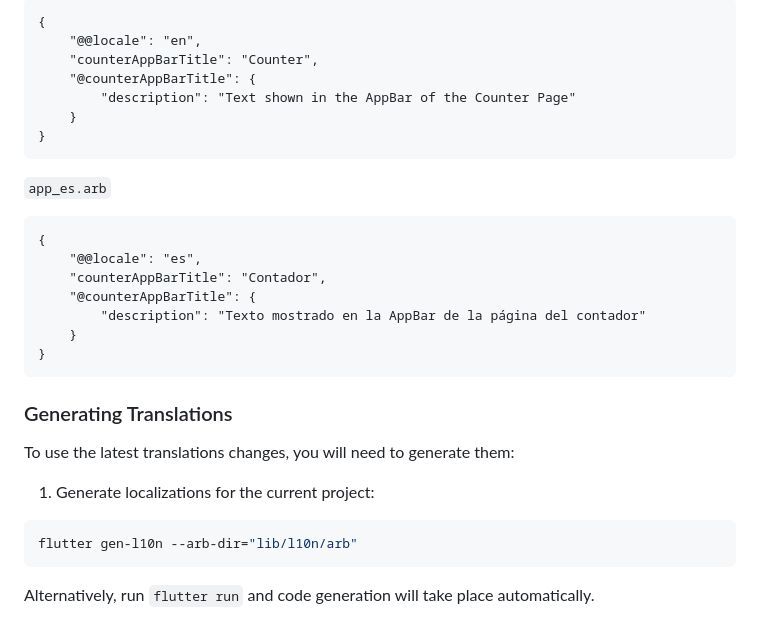
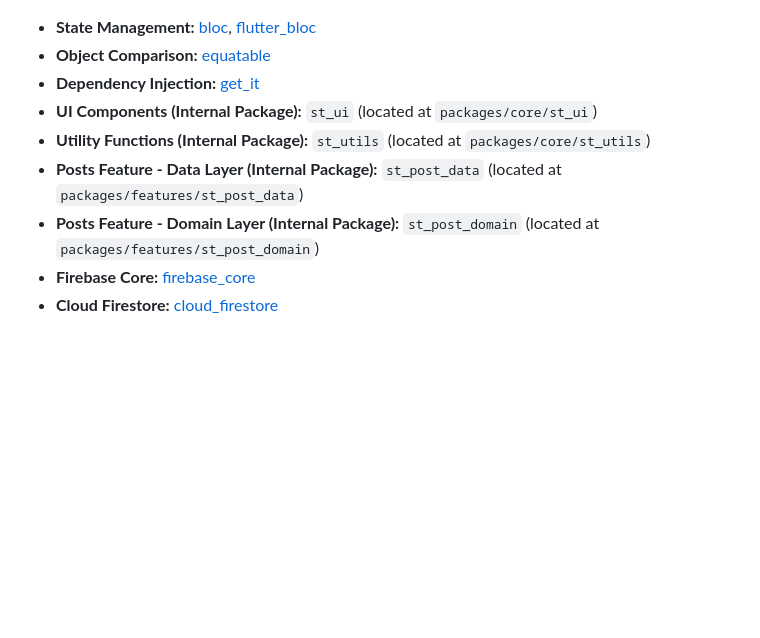
Before and after one commit to SamuelMauricioL/flutter_sapo_two, a Markdown page: README.md, the part around the change printed below. Rendered like a GitHub page; blank space fills up the shorter version.

````diff
--- a/README.md
+++ b/README.md
@@ -135,42 +122,9 @@ Update the `CFBundleLocalizations` array in the `Info.plist` at `ios/Runner/Info
-```arb
-{
-    "@@locale": "en",
-    "counterAppBarTitle": "Counter",
-    "@counterAppBarTitle": {
-        "description": "Text shown in the AppBar of the Counter Page"
-    }
-}
-```
-
-`app_es.arb`
-
-```arb
-{
-    "@@locale": "es",
-    "counterAppBarTitle": "Contador",
-    "@counterAppBarTitle": {
-        "description": "Texto mostrado en la AppBar de la página del contador"
-    }
-}
-```
-
-### Generating Translations
-
-To use the latest translations changes, you will need to generate them:
-
-1. Generate localizations for the current project:
-
-```sh
-flutter gen-l10n --arb-dir="lib/l10n/arb"
-```
-
-Alternatively, run `flutter run` and code generation will take place automatically.
-
-[coverage_badge]: coverage_badge.svg
-[flutter_localizations_link]: https://api.flutter.dev/flutter/flutter_localizations/flutter_localizations-library.html
-[internationalization_link]: https://flutter.dev/docs/development/accessibility-and-localization/internationalization
-[license_badge]: https://img.shields.io/badge/license-MIT-blue.svg
-[license_link]: https://opensource.org/licenses/MIT
-[very_good_analysis_badge]: https://img.shields.io/badge/style-very_good_analysis-B22C89.svg
-[very_good_analysis_link]: https://pub.dev/packages/very_good_analysis
-[very_good_cli_link]: https://github.com/VeryGoodOpenSource/very_good_cli
+- **State Management:** [bloc](https://pub.dev/packages/bloc), [flutter_bloc](https://pub.dev/packages/flutter_bloc)
+- **Object Comparison:** [equatable](https://pub.dev/packages/equatable)
+- **Dependency Injection:** [get_it](https://pub.dev/packages/get_it)
+- **UI Components (Internal Package):** `st_ui` (located at `packages/core/st_ui`)
+- **Utility Functions (Internal Package):** `st_utils` (located at `packages/core/st_utils`)
+- **Posts Feature - Data Layer (Internal Package):** `st_post_data` (located at `packages/features/st_post_data`)
+- **Posts Feature - Domain Layer (Internal Package):** `st_post_domain` (located at `packages/features/st_post_domain`)
+- **Firebase Core:** [firebase_core](https://pub.dev/packages/firebase_core)
+- **Cloud Firestore:** [cloud_firestore](https://pub.dev/packages/cloud_firestore)
````
Also changed, not shown: other parts of README.md (+107 -120 lines).
